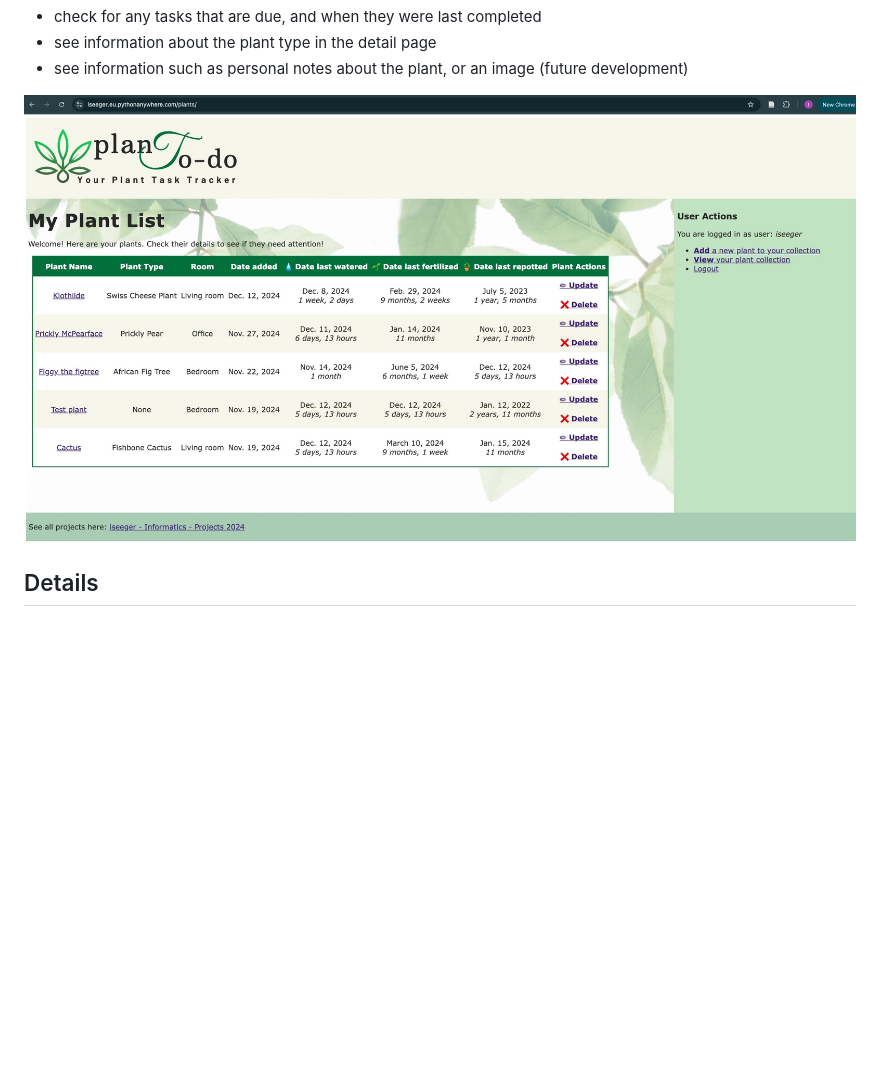
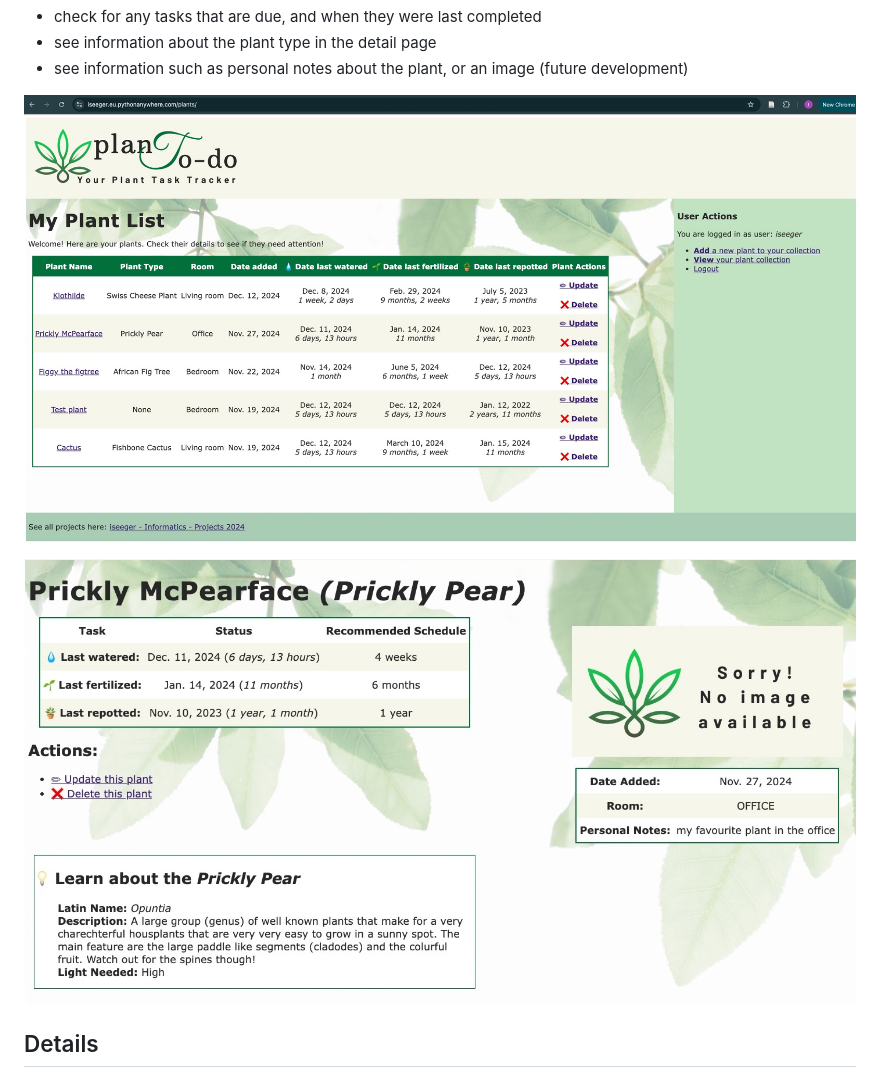
Before and after one commit to isi-see/plant-to-do, a Markdown page: README.md, the part around the change. Drawn GitHub-style; blank space fills up the shorter version.

Commit message:
add additional screenshot

```diff
--- a/README.md
+++ b/README.md
@@ -19,7 +19,9 @@ Once a plant is added, the user can navigate to the plant's __detail page__ and:
 * see information about the plant type in the detail page
 * see information such as personal notes about the plant, or an image (future development)
 
-![screenshot](static/screenshots/plantodo_main_screenshot.jpg)
+![screenshot_main](static/screenshots/plantodo_main_screenshot.jpg)
+
+![screenshot_detail](static/screenshots/plantodo_detail_screenshot_crop.jpg)
 
 ## Details
 
```
